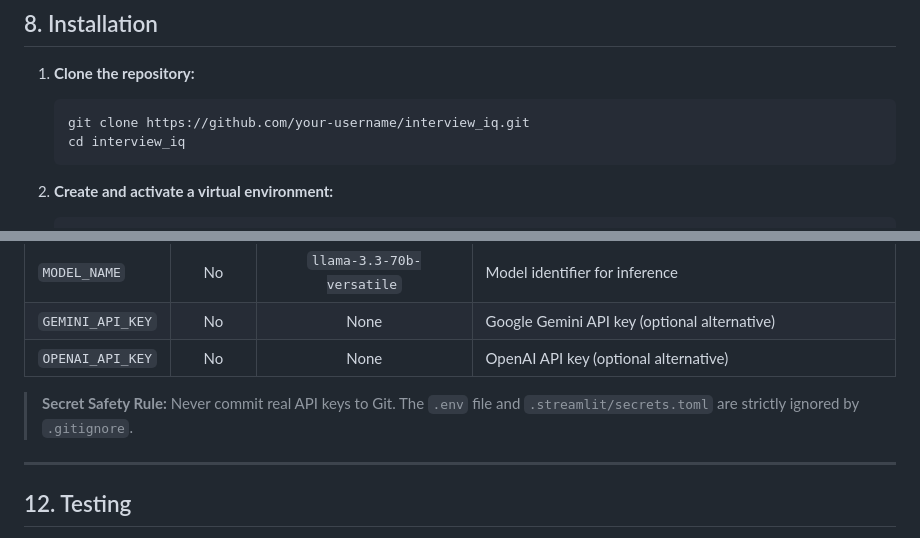
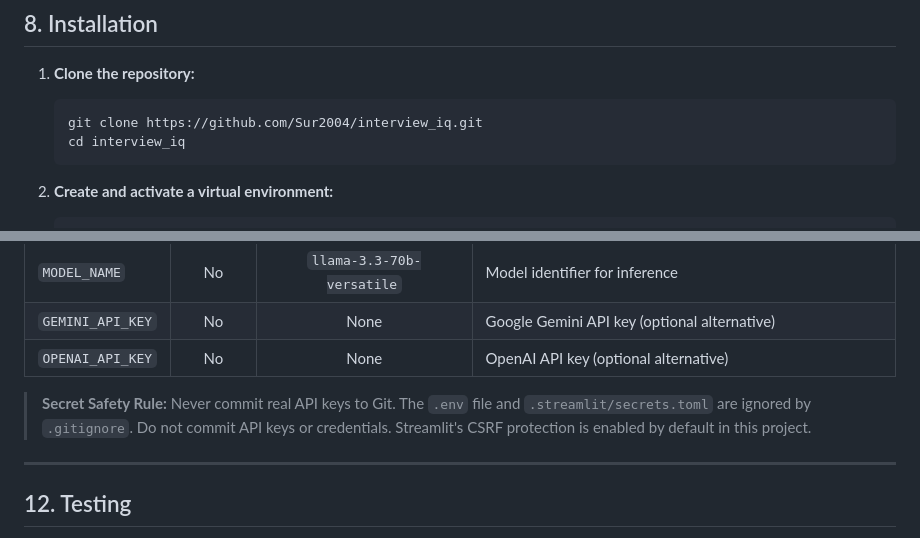
Before and after one commit to Sur2004/interview_iq, a Markdown page: README.md, 2 parts joined by grey strips. Drawn GitHub-style.

Commit message:
docs: correct repository and demo setup links

````diff
--- a/README.md
+++ b/README.md
@@ -124,7 +124,7 @@ interview_iq/
 
 1. **Clone the repository:**
    ```bash
-   git clone https://github.com/your-username/interview_iq.git
+   git clone https://github.com/Sur2004/interview_iq.git
    cd interview_iq
    ```
 
@@ -186,7 +186,7 @@ Environment variables can be configured in a local `.env` file or in Streamlit C
 | `GEMINI_API_KEY` | No | None | Google Gemini API key (optional alternative) |
 | `OPENAI_API_KEY` | No | None | OpenAI API key (optional alternative) |
 
-> **Secret Safety Rule:** Never commit real API keys to Git. The `.env` file and `.streamlit/secrets.toml` are strictly ignored by `.gitignore`.
+> **Secret Safety Rule:** Never commit real API keys to Git. The `.env` file and `.streamlit/secrets.toml` are ignored by `.gitignore`. Do not commit API keys or credentials. Streamlit's CSRF protection is enabled by default in this project.
 
 ---
 
````
Also changed, not shown: other parts of README.md (+1 -1 lines).
